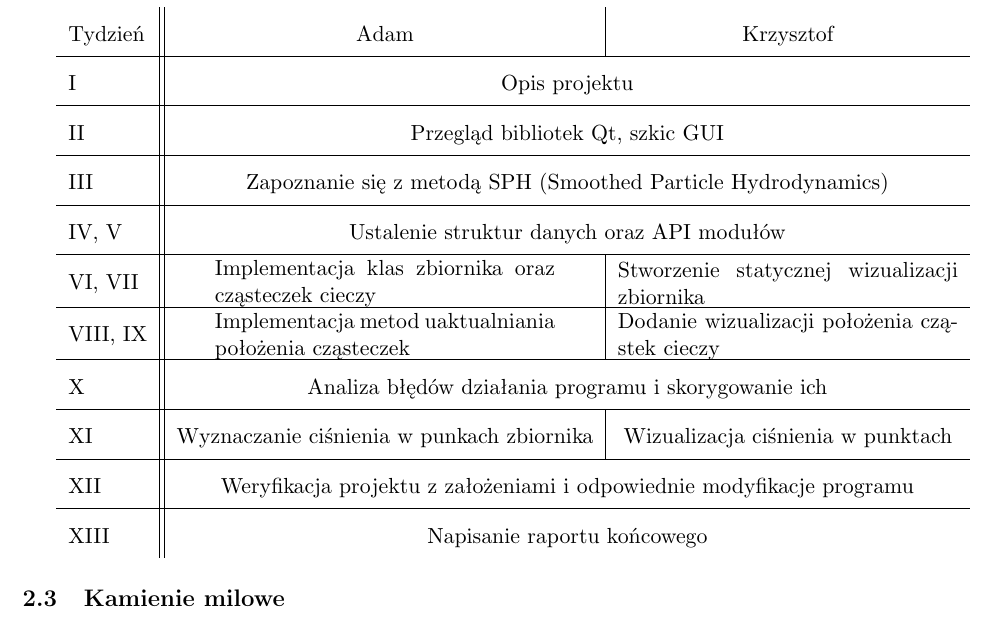
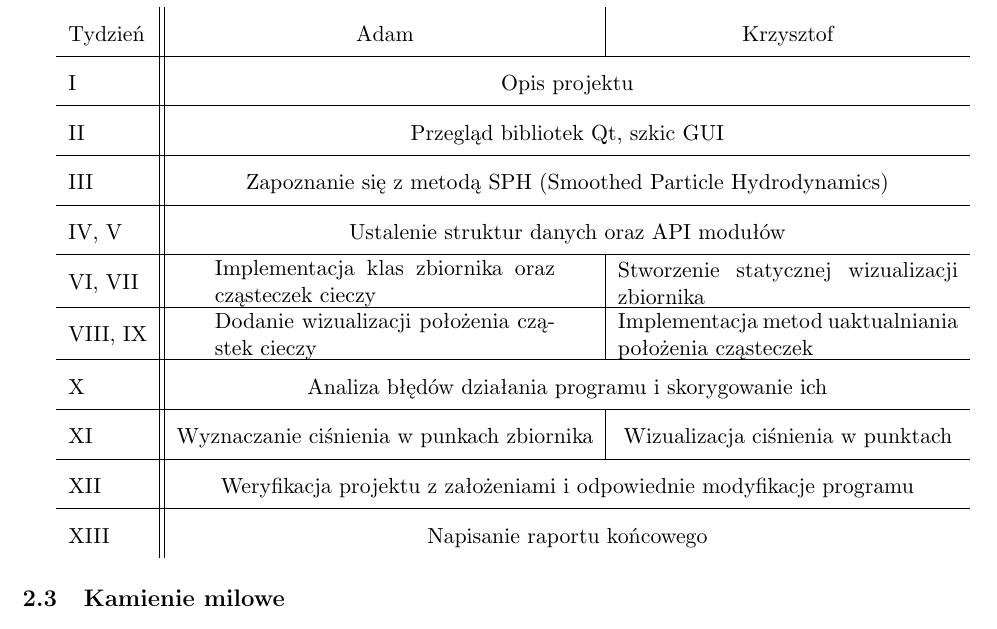
Before and after one commit to abalawender/wds, a LaTeX document (3_wstepne_rezultaty/latex/raport.tex, which reads 3_wstepne_rezultaty/latex/harmonogram.tex): part of page 4 of 8, cut so that both start at the same text. Compiled offline with pdfLaTeX.

Commit message:
Zmieniony harmonogram (podzial zadan)

```diff
--- a/3_wstepne_rezultaty/latex/harmonogram.tex
+++ b/3_wstepne_rezultaty/latex/harmonogram.tex
@@ -19,7 +19,7 @@ Tydzień & Adam & Krzysztof
     III  & \multicolumn{2}{ c }{ Zapoznanie się z metodą SPH (Smoothed Particle Hydrodynamics)                                                      } \\\hline
     IV, V   & \multicolumn{2}{ c }{ Ustalenie struktur danych oraz API modułów                                                                         } \\\hline
     VI, VII    & \parbox[c]{6cm}{Implementacja klas zbiornika oraz cząsteczek cieczy }    & \parbox[c]{6cm}{Stworzenie statycznej wizualizacji zbiornika  } \\\hline
-    VIII, IX   & \parbox[c]{6cm}{Implementacja metod uaktualniania położenia cząsteczek } & \parbox[c]{6cm}{Dodanie wizualizacji położenia cząstek cieczy } \\\hline
+    VIII, IX   & \parbox[c]{6cm}{Dodanie wizualizacji położenia cząstek cieczy} & \parbox[c]{6cm}{Implementacja metod uaktualniania położenia cząsteczek} \\\hline
     X  & \multicolumn{2}{ c }{ Analiza błędów działania programu i skorygowanie ich                                                                                  } \\\hline
     XI   & Wyznaczanie ciśnienia w punkach zbiornika                       & Wizualizacja ciśnienia w punktach                                        \\\hline
     XII    & \multicolumn{2}{ c }{ Weryfikacja projektu z założeniami i odpowiednie modyfikacje programu                                                                                 } \\\hline
```
Also changed, not shown: 3_wstepne_rezultaty/latex/raport.tex (line endings or trailing spaces).
